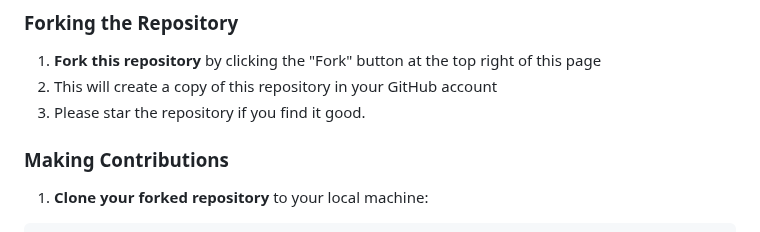
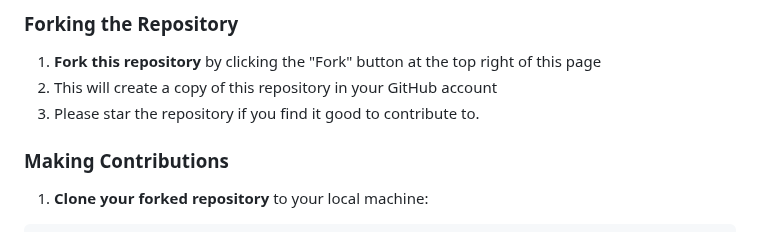
Before and after one commit to yonasherpa04/Hacktoberfest-Html_CSS_JS, a Markdown page: README.md, the part around the change. Drawn GitHub-style.

```diff
--- a/README.md
+++ b/README.md
@@ -28,7 +28,7 @@ This respository includes HTML, CSS, and JavaScript files. The folder structure
 
 1. **Fork this repository** by clicking the "Fork" button at the top right of this page
 2. This will create a copy of this repository in your GitHub account
-3. Please star the repository if you find it good.
+3. Please star the repository if you find it good to contribute to.
 
 ### Making Contributions
 
```
